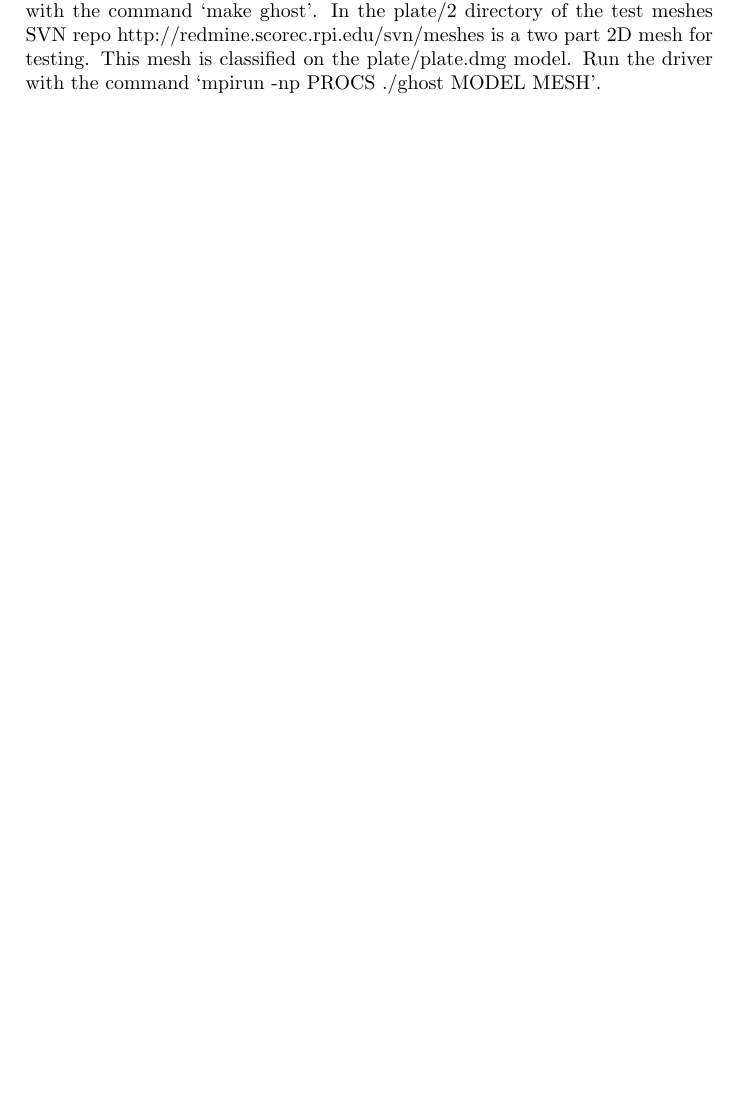
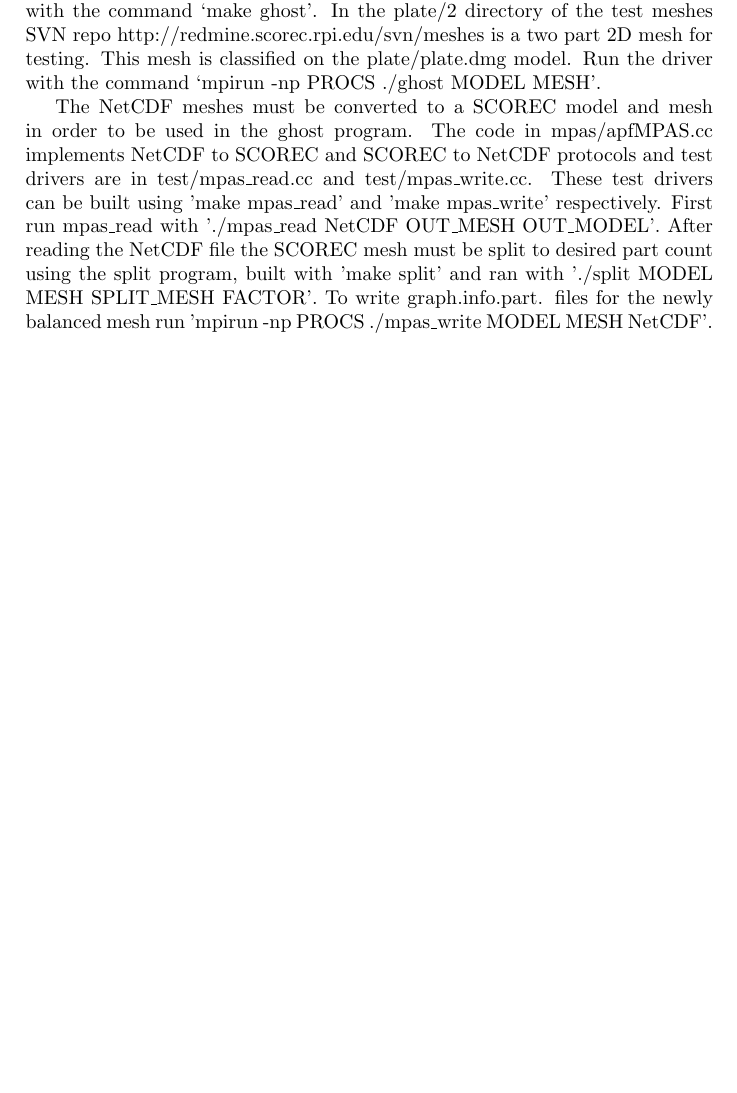
Before and after one commit to SCOREC/pumi-docs, a LaTeX document (parmaGhost/parmaGhost.tex): part of page 9 of 10, cut so that both start at the same text, the shorter picture padded with empty space. Compiled offline with pdfLaTeX.

Commit message:
Instructions for NetCDF file i/o

```diff
--- a/parmaGhost/parmaGhost.tex
+++ b/parmaGhost/parmaGhost.tex
@@ -219,6 +219,8 @@ https://github.com/SCOREC/core
 
 The code in parma/diffMC/src/parma\_ghost.cc implements the partitioning procedures and test/ghost.cc provides a test driver.  The test driver can be built with the command `make ghost'.  In the plate/2 directory of the test meshes SVN repo http://redmine.scorec.rpi.edu/svn/meshes is a two part 2D mesh for testing.  This mesh is classified on the plate/plate.dmg model.  Run the driver with the command `mpirun -np PROCS ./ghost MODEL MESH'.
 
+The NetCDF meshes must be converted to a SCOREC model and mesh in order to be used in the ghost program. The code in mpas/apfMPAS.cc implements NetCDF to SCOREC and SCOREC to NetCDF protocols and test drivers are in test/mpas\_read.cc and test/mpas\_write.cc. These test drivers can be built using 'make mpas\_read' and 'make mpas\_write' respectively. First run mpas\_read with './mpas\_read NetCDF OUT\_MESH OUT\_MODEL'. After reading the NetCDF file the SCOREC mesh must be split to desired part count using the split program, built with 'make split' and ran with './split MODEL MESH SPLIT\_MESH FACTOR'. To write graph.info.part.# files for the newly balanced mesh run 'mpirun -np PROCS ./mpas\_write MODEL MESH NetCDF'.
+
 \newpage
 \bibliographystyle{plain}
 \bibliography{references.bib}
```
